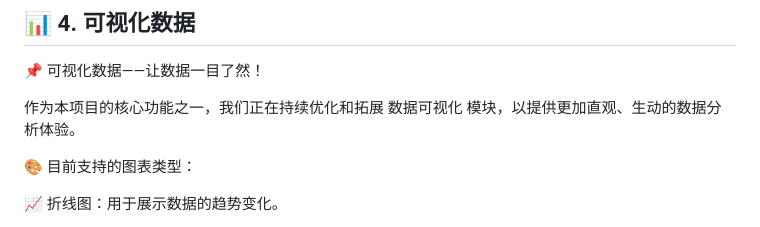
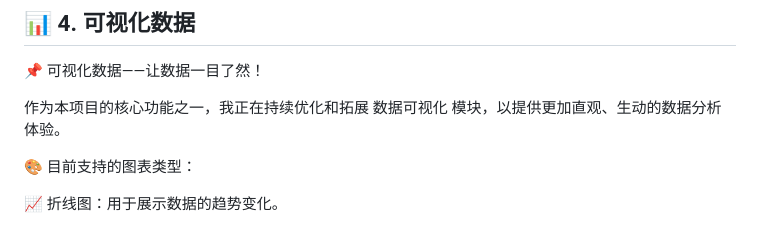
Before and after one commit to Rasrea/DataViz, a Markdown page: README.md, the part around the change. Rendered like a GitHub page.

Commit message:
📝 docs: Update README.md

```diff
--- a/README.md
+++ b/README.md
@@ -45,7 +45,7 @@ DataViz 是一个基于 Spring Boot 和前端技术的可视化数据平台，
 ## 📊 4. 可视化数据
 📌 可视化数据——让数据一目了然！
 
-作为本项目的核心功能之一，我们正在持续优化和拓展 数据可视化 模块，以提供更加直观、生动的数据分析体验。
+作为本项目的核心功能之一，我正在持续优化和拓展 数据可视化 模块，以提供更加直观、生动的数据分析体验。
 
 🎨 目前支持的图表类型：
 
```
